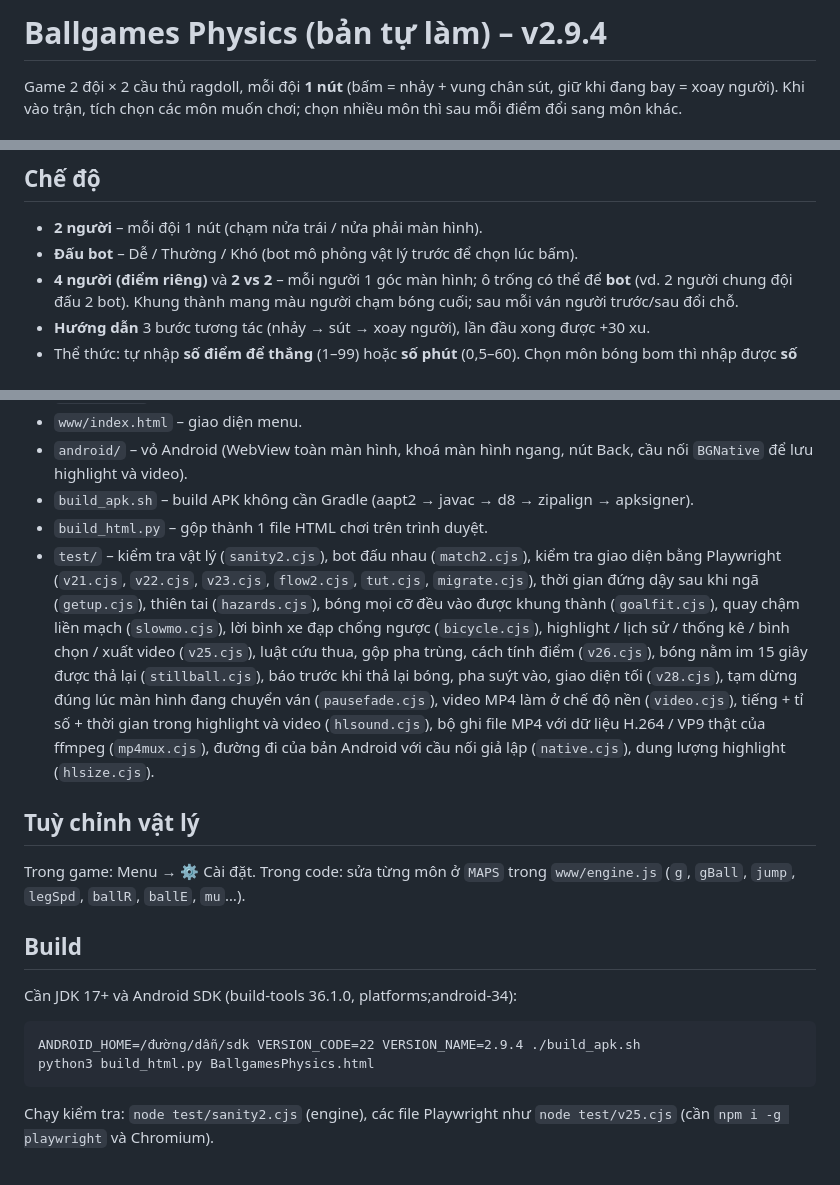
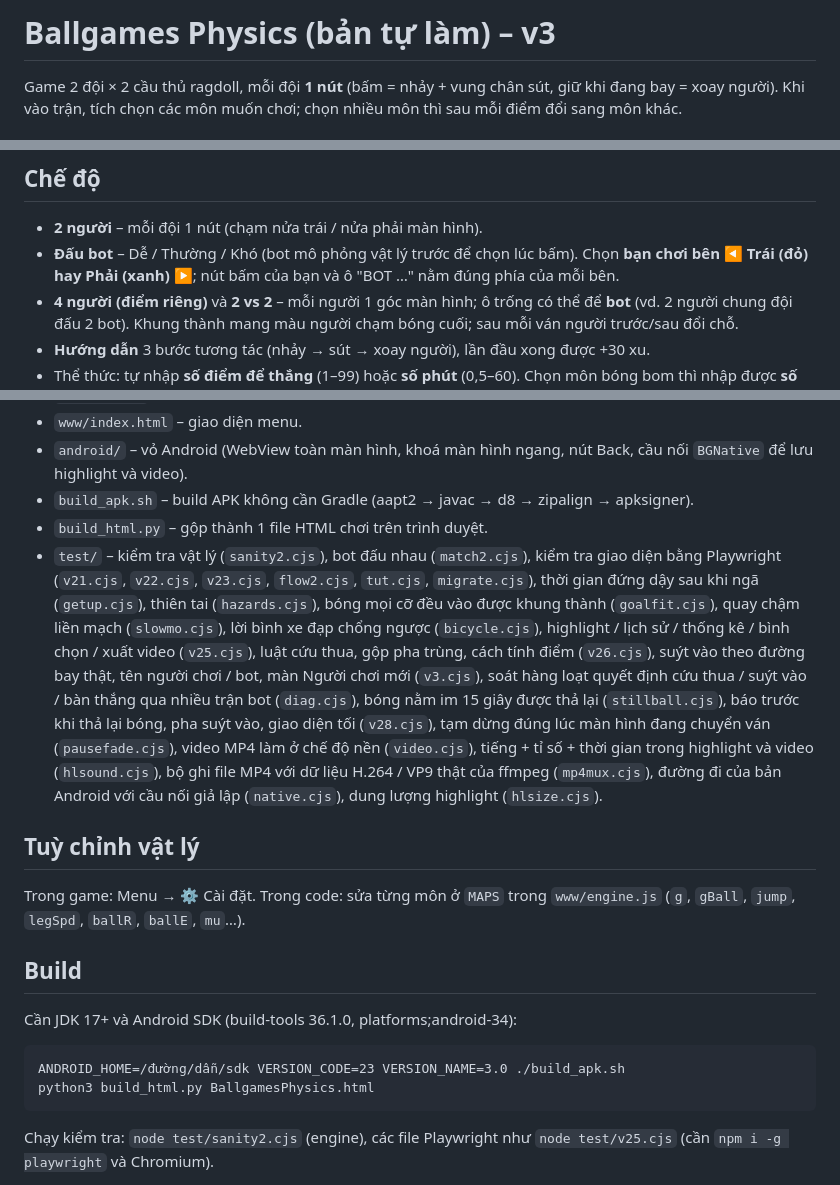
Before and after one commit to hungpt06013/ballgames-physics, a Markdown page: README.md, 3 parts joined by grey strips. GitHub-like rendering.

````diff
--- a/README.md
+++ b/README.md
@@ -1,4 +1,4 @@
-# Ballgames Physics (bản tự làm) – v2.9.4
+# Ballgames Physics (bản tự làm) – v3
 
 Game 2 đội × 2 cầu thủ ragdoll, mỗi đội **1 nút** (bấm = nhảy + vung chân sút, giữ khi đang bay = xoay người).
 Khi vào trận, tích chọn các môn muốn chơi; chọn nhiều môn thì sau mỗi điểm đổi sang môn khác.
@@ -27,7 +28,7 @@ Cầu thủ ngã (kể cả lộn ngược) tự bật dậy sau khoảng 0,3 gi
 
 ## Chế độ
 - **2 người** – mỗi đội 1 nút (chạm nửa trái / nửa phải màn hình).
-- **Đấu bot** – Dễ / Thường / Khó (bot mô phỏng vật lý trước để chọn lúc bấm).
+- **Đấu bot** – Dễ / Thường / Khó (bot mô phỏng vật lý trước để chọn lúc bấm). Chọn **bạn chơi bên ◀ Trái (đỏ) hay Phải (xanh) ▶**; nút bấm của bạn và ô "BOT …" nằm đúng phía của mỗi bên.
 - **4 người (điểm riêng)** và **2 vs 2** – mỗi người 1 góc màn hình; ô trống có thể để **bot** (vd. 2 người chung đội đấu 2 bot).
   Khung thành mang màu người chạm bóng cuối; sau mỗi ván người trước/sau đổi chỗ.
 - **Hướng dẫn** 3 bước tương tác (nhảy → sút → xoay người), lần đầu xong được +30 xu.
@@ -91,7 +93,7 @@ Dữ liệu (xu, đồ, thống kê, cài đặt, lịch sử) lưu trong máy (
 - `android/` – vỏ Android (WebView toàn màn hình, khoá màn hình ngang, nút Back, cầu nối `BGNative` để lưu highlight và video).
 - `build_apk.sh` – build APK không cần Gradle (aapt2 → javac → d8 → zipalign → apksigner).
 - `build_html.py` – gộp thành 1 file HTML chơi trên trình duyệt.
-- `test/` – kiểm tra vật lý (`sanity2.cjs`), bot đấu nhau (`match2.cjs`), kiểm tra giao diện bằng Playwright (`v21.cjs`, `v22.cjs`, `v23.cjs`, `flow2.cjs`, `tut.cjs`, `migrate.cjs`), thời gian đứng dậy sau khi ngã (`getup.cjs`), thiên tai (`hazards.cjs`), bóng mọi cỡ đều vào được khung thành (`goalfit.cjs`), quay chậm liền mạch (`slowmo.cjs`), lời bình xe đạp chổng ngược (`bicycle.cjs`), highlight / lịch sử / thống kê / bình chọn / xuất video (`v25.cjs`), luật cứu thua, gộp pha trùng, cách tính điểm (`v26.cjs`), bóng nằm im 15 giây được thả lại (`stillball.cjs`), báo trước khi thả lại bóng, pha suýt vào, giao diện tối (`v28.cjs`), tạm dừng đúng lúc màn hình đang chuyển ván (`pausefade.cjs`), video MP4 làm ở chế độ nền (`video.cjs`), tiếng + tỉ số + thời gian trong highlight và video (`hlsound.cjs`), bộ ghi file MP4 với dữ liệu H.264 / VP9 thật của ffmpeg (`mp4mux.cjs`), đường đi của bản Android với cầu nối giả lập (`native.cjs`), dung lượng highlight (`hlsize.cjs`).
+- `test/` – kiểm tra vật lý (`sanity2.cjs`), bot đấu nhau (`match2.cjs`), kiểm tra giao diện bằng Playwright (`v21.cjs`, `v22.cjs`, `v23.cjs`, `flow2.cjs`, `tut.cjs`, `migrate.cjs`), thời gian đứng dậy sau khi ngã (`getup.cjs`), thiên tai (`hazards.cjs`), bóng mọi cỡ đều vào được khung thành (`goalfit.cjs`), quay chậm liền mạch (`slowmo.cjs`), lời bình xe đạp chổng ngược (`bicycle.cjs`), highlight / lịch sử / thống kê / bình chọn / xuất video (`v25.cjs`), luật cứu thua, gộp pha trùng, cách tính điểm (`v26.cjs`), suýt vào theo đường bay thật, tên người chơi / bot, màn Người chơi mới (`v3.cjs`), soát hàng loạt quyết định cứu thua / suýt vào / bàn thắng qua nhiều trận bot (`diag.cjs`), bóng nằm im 15 giây được thả lại (`stillball.cjs`), báo trước khi thả lại bóng, pha suýt vào, giao diện tối (`v28.cjs`), tạm dừng đúng lúc màn hình đang chuyển ván (`pausefade.cjs`), video MP4 làm ở chế độ nền (`video.cjs`), tiếng + tỉ số + thời gian trong highlight và video (`hlsound.cjs`), bộ ghi file MP4 với dữ liệu H.264 / VP9 thật của ffmpeg (`mp4mux.cjs`), đường đi của bản Android với cầu nối giả lập (`native.cjs`), dung lượng highlight (`hlsize.cjs`).
 
 ## Tuỳ chỉnh vật lý
 Trong game: Menu → ⚙️ Cài đặt.
@@ -100,7 +102,7 @@ Trong code: sửa từng môn ở `MAPS` trong `www/engine.js` (`g`, `gBall`, `j
 ## Build
 Cần JDK 17+ và Android SDK (build-tools 36.1.0, platforms;android-34):
 ```
-ANDROID_HOME=/đường/dẫn/sdk VERSION_CODE=22 VERSION_NAME=2.9.4 ./build_apk.sh
+ANDROID_HOME=/đường/dẫn/sdk VERSION_CODE=23 VERSION_NAME=3.0 ./build_apk.sh
 python3 build_html.py BallgamesPhysics.html
 ```
 Chạy kiểm tra: `node test/sanity2.cjs` (engine), các file Playwright như `node test/v25.cjs` (cần `npm i -g playwright` và Chromium).
````
Also changed, not shown: other parts of README.md (+7 -5 lines), docs/screens/highlight_names.png (added), docs/screens/players.png (added), 9 other files.
